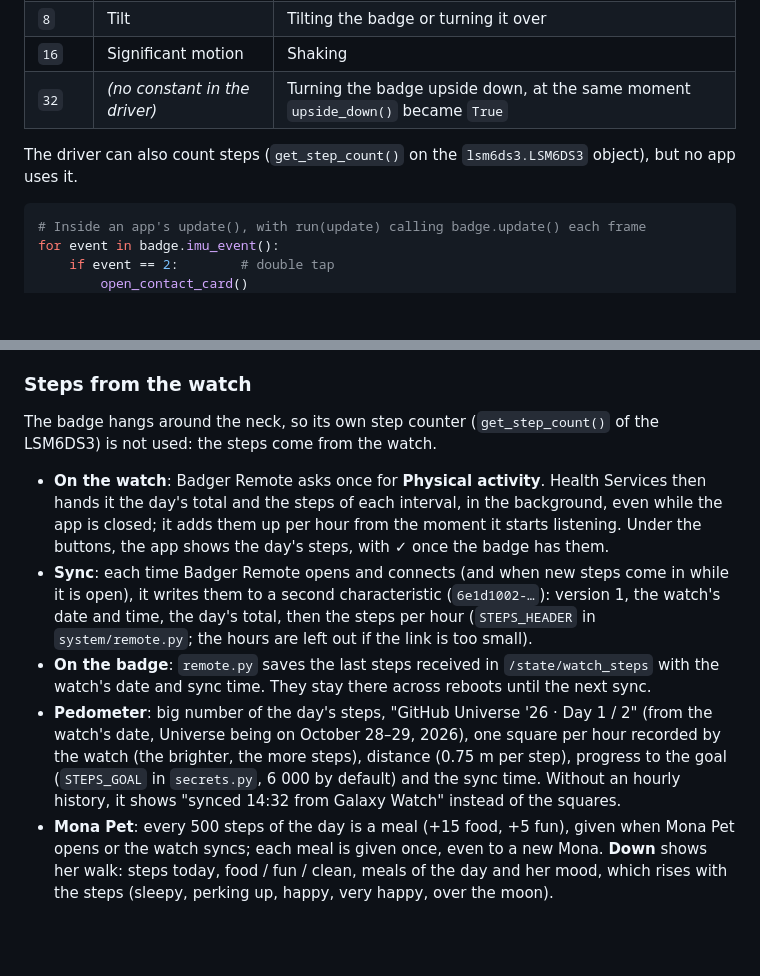
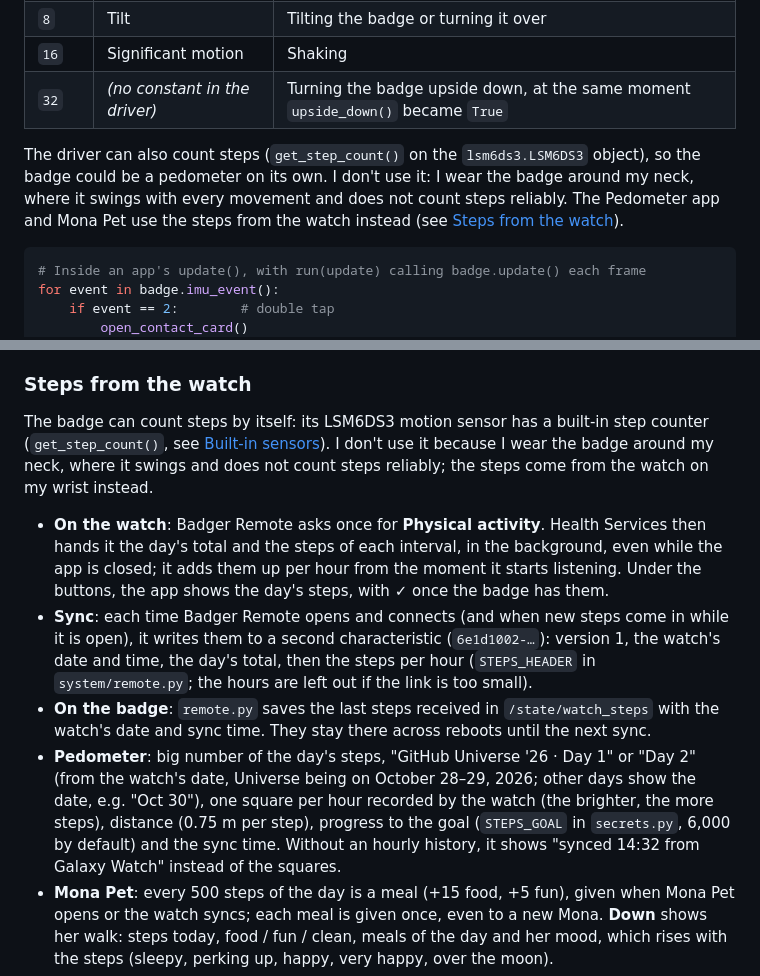
Before and after one commit to Akiyo974/badger, a Markdown page: README.md, 2 parts joined by grey strips. GitHub-like rendering; blank space fills up the shorter version.

Commit message:
Docs: the badge can count steps too, but not around the neck
README and changelog now say the LSM6DS3 has its own step counter and why it is not used (worn around the neck, it swings and does not count reliably), with links between Built-in sensors and Steps from the watch. Also: the Pedometer title is 'Day 1' or 'Day 2' (not 'Day 1 / 2') and other days show the date, and 6,000 written the English way.

````diff
--- a/README.md
+++ b/README.md
@@ -128,7 +128,7 @@ Event codes come from the firmware's `lsm6ds3` driver (`EVENT_*` constants) and
 | `16` | Significant motion | Shaking |
 | `32` | *(no constant in the driver)* | Turning the badge upside down, at the same moment `upside_down()` became `True` |
 
-The driver can also count steps (`get_step_count()` on the `lsm6ds3.LSM6DS3` object), but no app uses it.
+The driver can also count steps (`get_step_count()` on the `lsm6ds3.LSM6DS3` object), so the badge could be a pedometer on its own. I don't use it: I wear the badge around my neck, where it swings with every movement and does not count steps reliably. The Pedometer app and Mona Pet use the steps from the watch instead (see [Steps from the watch](#steps-from-the-watch)).
 
 ```python
 # Inside an app's update(), with run(update) calling badge.update() each frame
@@ -176,12 +176,12 @@ The badge has a Qw/ST (Qwiic / STEMMA QT) I²C connector. Badge and Radar look f
 
 ### Steps from the watch
 
-The badge hangs around the neck, so its own step counter (`get_step_count()` of the LSM6DS3) is not used: the steps come from the watch.
+The badge can count steps by itself: its LSM6DS3 motion sensor has a built-in step counter (`get_step_count()`, see [Built-in sensors](#built-in-sensors)). I don't use it because I wear the badge around my neck, where it swings and does not count steps reliably; the steps come from the watch on my wrist instead.
 
 - **On the watch**: Badger Remote asks once for **Physical activity**. Health Services then hands it the day's total and the steps of each interval, in the background, even while the app is closed; it adds them up per hour from the moment it starts listening. Under the buttons, the app shows the day's steps, with ✓ once the badge has them.
 - **Sync**: each time Badger Remote opens and connects (and when new steps come in while it is open), it writes them to a second characteristic (`6e1d1002-…`): version 1, the watch's date and time, the day's total, then the steps per hour (`STEPS_HEADER` in `system/remote.py`; the hours are left out if the link is too small).
 - **On the badge**: `remote.py` saves the last steps received in `/state/watch_steps` with the watch's date and sync time. They stay there across reboots until the next sync.
-- **Pedometer**: big number of the day's steps, "GitHub Universe '26 · Day 1 / 2" (from the watch's date, Universe being on October 28–29, 2026), one square per hour recorded by the watch (the brighter, the more steps), distance (0.75 m per step), progress to the goal (`STEPS_GOAL` in `secrets.py`, 6 000 by default) and the sync time. Without an hourly history, it shows "synced 14:32 from Galaxy Watch" instead of the squares.
+- **Pedometer**: big number of the day's steps, "GitHub Universe '26 · Day 1" or "Day 2" (from the watch's date, Universe being on October 28–29, 2026; other days show the date, e.g. "Oct 30"), one square per hour recorded by the watch (the brighter, the more steps), distance (0.75 m per step), progress to the goal (`STEPS_GOAL` in `secrets.py`, 6,000 by default) and the sync time. Without an hourly history, it shows "synced 14:32 from Galaxy Watch" instead of the squares.
 - **Mona Pet**: every 500 steps of the day is a meal (+15 food, +5 fun), given when Mona Pet opens or the watch syncs; each meal is given once, even to a new Mona. **Down** shows her walk: steps today, food / fun / clean, meals of the day and her mood, which rises with the steps (sleepy, perking up, happy, very happy, over the moon).
 - The badge has no clock of its own: "today" means the day the watch synced.
 - **First day**: on the Galaxy Watch, Health Services only counts the day's steps from the moment an app starts listening (checked on a Galaxy Watch: 32 steps for Health Services against 10 247 in Samsung Health on the evening of the install). From the next midnight on, the total covers the whole day, as long as the app stays installed. Samsung Health does not share its own count with other apps on the watch.
````
Also changed, not shown: other parts of README.md (+1 -1 lines), CHANGELOG.md (+1 -1 lines).
